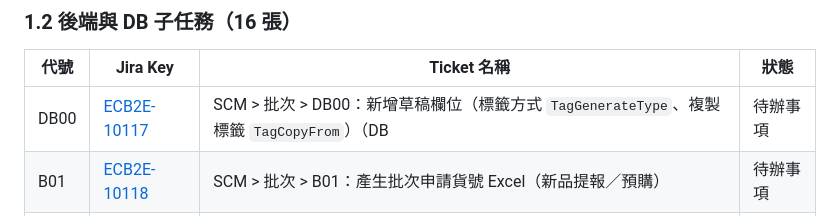
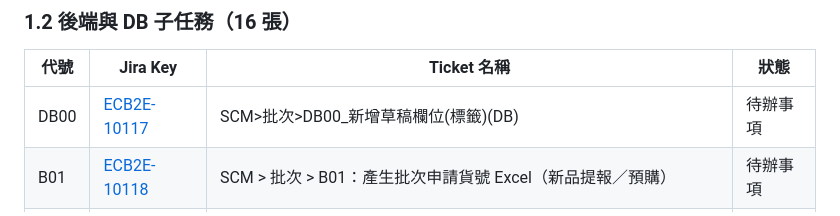
Before and after one commit to chimoon168/BatchForNewProduct, a Markdown page: SCM批次提報(含標籤)_JIRA清單.md, the part around the change. Rendered like a GitHub page.

```diff
--- a/SCM批次提報(含標籤)_JIRA清單.md
+++ b/SCM批次提報(含標籤)_JIRA清單.md
@@ -29,7 +29,7 @@
 
 | 代號 | Jira Key | Ticket 名稱 | 狀態 |
 | --- | --- | --- | --- |
-| DB00 |[ECB2E-10117](https://pxec.atlassian.net/browse/ECB2E-10117) | SCM > 批次 > DB00：新增草稿欄位（標籤方式 `TagGenerateType`、複製標籤 `TagCopyFrom`）（DB| 待辦事項 |
+| DB00 |[ECB2E-10117](https://pxec.atlassian.net/browse/ECB2E-10117) | SCM>批次>DB00_新增草稿欄位(標籤)(DB)| 待辦事項 |
 | B01 | [ECB2E-10118](https://pxec.atlassian.net/browse/ECB2E-10118) | SCM > 批次 > B01：產生批次申請貨號 Excel（新品提報／預購） | 待辦事項 |
 | B02 | [ECB2E-10119](https://pxec.atlassian.net/browse/ECB2E-10119) | SCM > 批次 > B02：檢核上傳的批次申請貨號 Excel（新品提報／預購） | 待辦事項 |
 | B03 | [ECB2E-10120](https://pxec.atlassian.net/browse/ECB2E-10120) | SCM > 批次 > B03：批次產生新品草稿（含小幫手與複製標籤）（新品提報／預購） | 待辦事項 |
```
